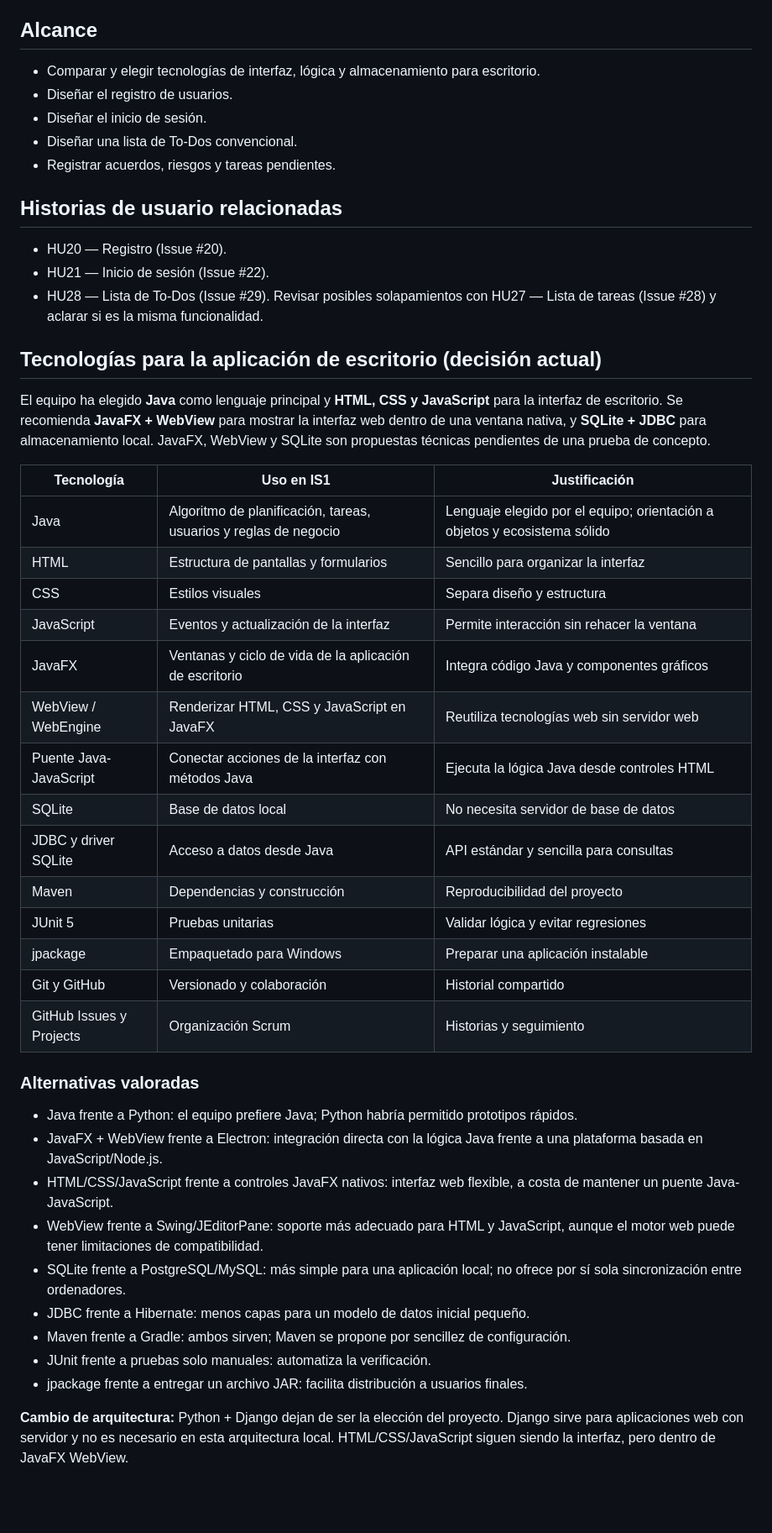
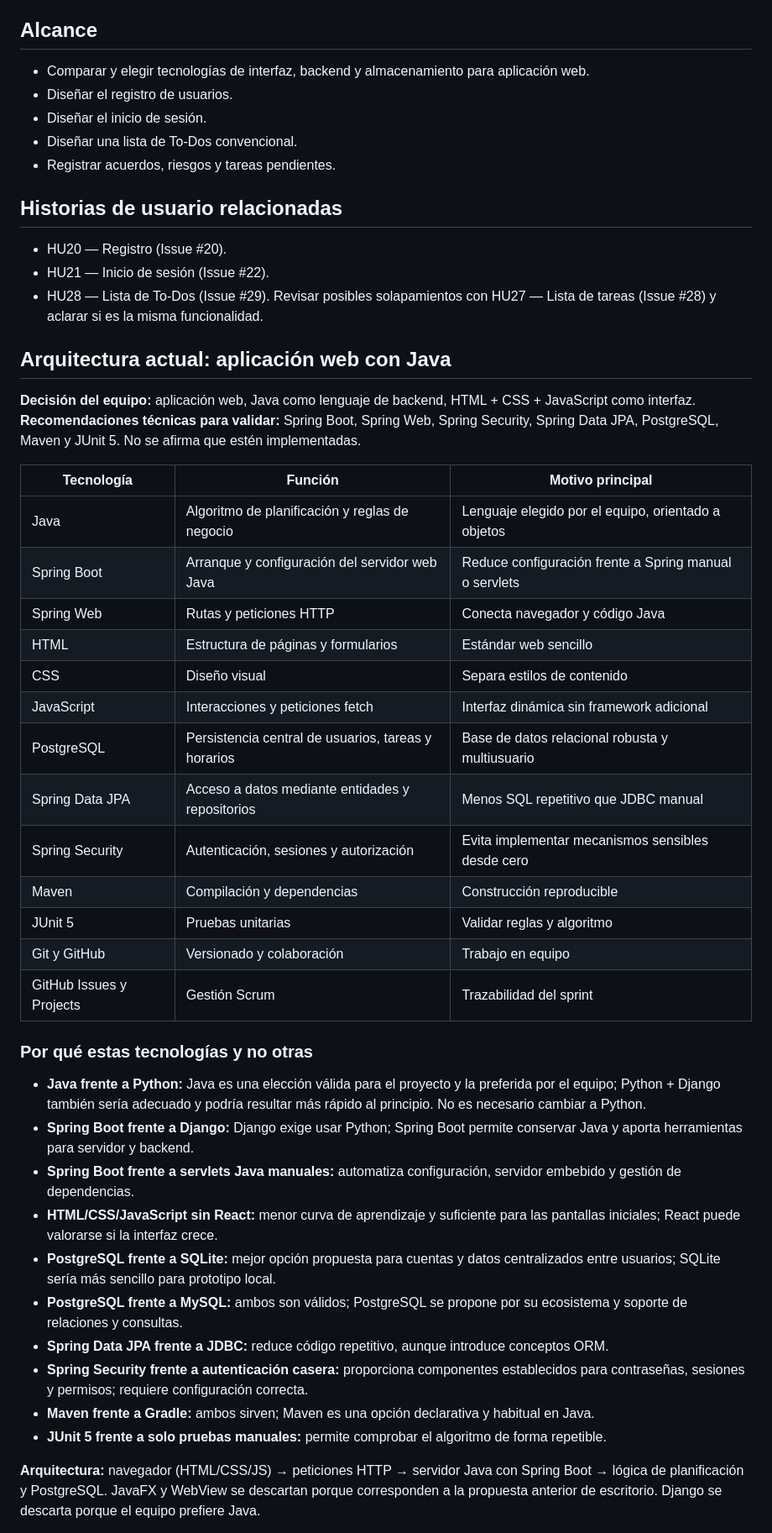
Before and after one commit to Qpalmer45/IS1-Planificador-de-Estudios, a Markdown page: docs/wiki/Sprint-1-Seleccion-de-Tecnologias-y-Diseno.md, the part around one of its changes. Shown at 84% size. GitHub-like rendering; blank space fills up the shorter version.

Commit message:
docs: cambiar Sprint 1 a aplicacion web Java Spring Boot

```diff
--- a/docs/wiki/Sprint-1-Seleccion-de-Tecnologias-y-Diseno.md
+++ b/docs/wiki/Sprint-1-Seleccion-de-Tecnologias-y-Diseno.md
@@ -6,7 +6,7 @@
 Seleccionar la pila tecnológica de la aplicación y diseñar las funcionalidades de registro, inicio de sesión y lista de To-Dos. El objetivo es obtener decisiones técnicas y diseños revisables, sin presuponer que se hayan implementado.
 
 ## Alcance
-- Comparar y elegir tecnologías de interfaz, lógica y almacenamiento para escritorio.
+- Comparar y elegir tecnologías de interfaz, backend y almacenamiento para aplicación web.
 - Diseñar el registro de usuarios.
 - Diseñar el inicio de sesión.
 - Diseñar una lista de To-Dos convencional.
@@ -18,36 +18,36 @@ Seleccionar la pila tecnológica de la aplicación y diseñar las funcionalidade
 - HU28 — Lista de To-Dos (Issue #29).
 Revisar posibles solapamientos con HU27 — Lista de tareas (Issue #28) y aclarar si es la misma funcionalidad.
 
-## Tecnologías para la aplicación de escritorio (decisión actual)
-El equipo ha elegido **Java** como lenguaje principal y **HTML, CSS y JavaScript** para la interfaz de escritorio. Se recomienda **JavaFX + WebView** para mostrar la interfaz web dentro de una ventana nativa, y **SQLite + JDBC** para almacenamiento local. JavaFX, WebView y SQLite son propuestas técnicas pendientes de una prueba de concepto.
+## Arquitectura actual: aplicación web con Java
+**Decisión del equipo:** aplicación web, Java como lenguaje de backend, HTML + CSS + JavaScript como interfaz. **Recomendaciones técnicas para validar:** Spring Boot, Spring Web, Spring Security, Spring Data JPA, PostgreSQL, Maven y JUnit 5. No se afirma que estén implementadas.
 
-| Tecnología | Uso en IS1 | Justificación |
+| Tecnología | Función | Motivo principal |
 |---|---|---|
-| Java | Algoritmo de planificación, tareas, usuarios y reglas de negocio | Lenguaje elegido por el equipo; orientación a objetos y ecosistema sólido |
-| HTML | Estructura de pantallas y formularios | Sencillo para organizar la interfaz |
-| CSS | Estilos visuales | Separa diseño y estructura |
-| JavaScript | Eventos y actualización de la interfaz | Permite interacción sin rehacer la ventana |
-| JavaFX | Ventanas y ciclo de vida de la aplicación de escritorio | Integra código Java y componentes gráficos |
-| WebView / WebEngine | Renderizar HTML, CSS y JavaScript en JavaFX | Reutiliza tecnologías web sin servidor web |
-| Puente Java-JavaScript | Conectar acciones de la interfaz con métodos Java | Ejecuta la lógica Java desde controles HTML |
-| SQLite | Base de datos local | No necesita servidor de base de datos |
-| JDBC y driver SQLite | Acceso a datos desde Java | API estándar y sencilla para consultas |
-| Maven | Dependencias y construcción | Reproducibilidad del proyecto |
-| JUnit 5 | Pruebas unitarias | Validar lógica y evitar regresiones |
-| jpackage | Empaquetado para Windows | Preparar una aplicación instalable |
-| Git y GitHub | Versionado y colaboración | Historial compartido |
-| GitHub Issues y Projects | Organización Scrum | Historias y seguimiento |
+| Java | Algoritmo de planificación y reglas de negocio | Lenguaje elegido por el equipo, orientado a objetos |
+| Spring Boot | Arranque y configuración del servidor web Java | Reduce configuración frente a Spring manual o servlets |
+| Spring Web | Rutas y peticiones HTTP | Conecta navegador y código Java |
+| HTML | Estructura de páginas y formularios | Estándar web sencillo |
+| CSS | Diseño visual | Separa estilos de contenido |
+| JavaScript | Interacciones y peticiones fetch | Interfaz dinámica sin framework adicional |
+| PostgreSQL | Persistencia central de usuarios, tareas y horarios | Base de datos relacional robusta y multiusuario |
+| Spring Data JPA | Acceso a datos mediante entidades y repositorios | Menos SQL repetitivo que JDBC manual |
+| Spring Security | Autenticación, sesiones y autorización | Evita implementar mecanismos sensibles desde cero |
+| Maven | Compilación y dependencias | Construcción reproducible |
+| JUnit 5 | Pruebas unitarias | Validar reglas y algoritmo |
+| Git y GitHub | Versionado y colaboración | Trabajo en equipo |
+| GitHub Issues y Projects | Gestión Scrum | Trazabilidad del sprint |
 
-### Alternativas valoradas
-- Java frente a Python: el equipo prefiere Java; Python habría permitido prototipos rápidos.
-- JavaFX + WebView frente a Electron: integración directa con la lógica Java frente a una plataforma basada en JavaScript/Node.js.
-- HTML/CSS/JavaScript frente a controles JavaFX nativos: interfaz web flexible, a costa de mantener un puente Java-JavaScript.
-- WebView frente a Swing/JEditorPane: soporte más adecuado para HTML y JavaScript, aunque el motor web puede tener limitaciones de compatibilidad.
-- SQLite frente a PostgreSQL/MySQL: más simple para una aplicación local; no ofrece por sí sola sincronización entre ordenadores.
-- JDBC frente a Hibernate: menos capas para un modelo de datos inicial pequeño.
-- Maven frente a Gradle: ambos sirven; Maven se propone por sencillez de configuración.
-- JUnit frente a pruebas solo manuales: automatiza la verificación.
-- jpackage frente a entregar un archivo JAR: facilita distribución a usuarios finales.
+### Por qué estas tecnologías y no otras
+- **Java frente a Python:** Java es una elección válida para el proyecto y la preferida por el equipo; Python + Django también sería adecuado y podría resultar más rápido al principio. No es necesario cambiar a Python.
+- **Spring Boot frente a Django:** Django exige usar Python; Spring Boot permite conservar Java y aporta herramientas para servidor y backend.
+- **Spring Boot frente a servlets Java manuales:** automatiza configuración, servidor embebido y gestión de dependencias.
+- **HTML/CSS/JavaScript sin React:** menor curva de aprendizaje y suficiente para las pantallas iniciales; React puede valorarse si la interfaz crece.
+- **PostgreSQL frente a SQLite:** mejor opción propuesta para cuentas y datos centralizados entre usuarios; SQLite sería más sencillo para prototipo local.
+- **PostgreSQL frente a MySQL:** ambos son válidos; PostgreSQL se propone por su ecosistema y soporte de relaciones y consultas.
+- **Spring Data JPA frente a JDBC:** reduce código repetitivo, aunque introduce conceptos ORM.
+- **Spring Security frente a autenticación casera:** proporciona componentes establecidos para contraseñas, sesiones y permisos; requiere configuración correcta.
+- **Maven frente a Gradle:** ambos sirven; Maven es una opción declarativa y habitual en Java.
+- **JUnit 5 frente a solo pruebas manuales:** permite comprobar el algoritmo de forma repetible.
 
-**Cambio de arquitectura:** Python + Django dejan de ser la elección del proyecto. Django sirve para aplicaciones web con servidor y no es necesario en esta arquitectura local. HTML/CSS/JavaScript siguen siendo la interfaz, pero dentro de JavaFX WebView.
+**Arquitectura:** navegador (HTML/CSS/JS) → peticiones HTTP → servidor Java con Spring Boot → lógica de planificación y PostgreSQL. JavaFX y WebView se descartan porque corresponden a la propuesta anterior de escritorio. Django se descarta porque el equipo prefiere Java.
 
```
Also changed, not shown: other parts of docs/wiki/Sprint-1-Seleccion-de-Tecnologias-y-Diseno.md (+4 -4 lines).
